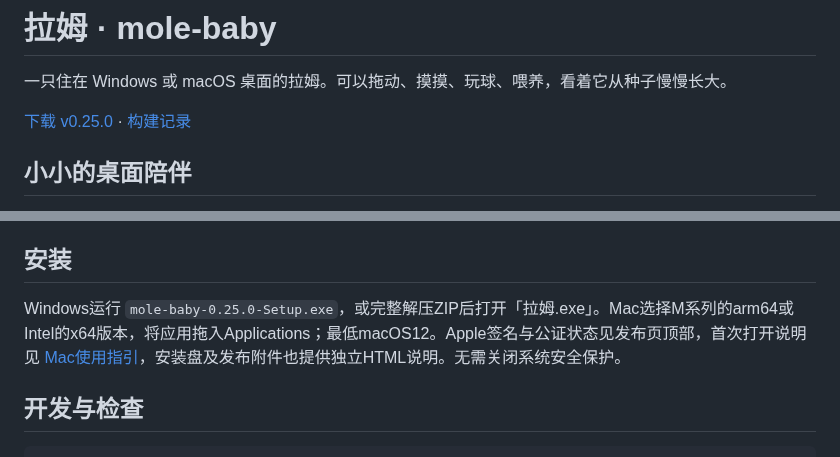
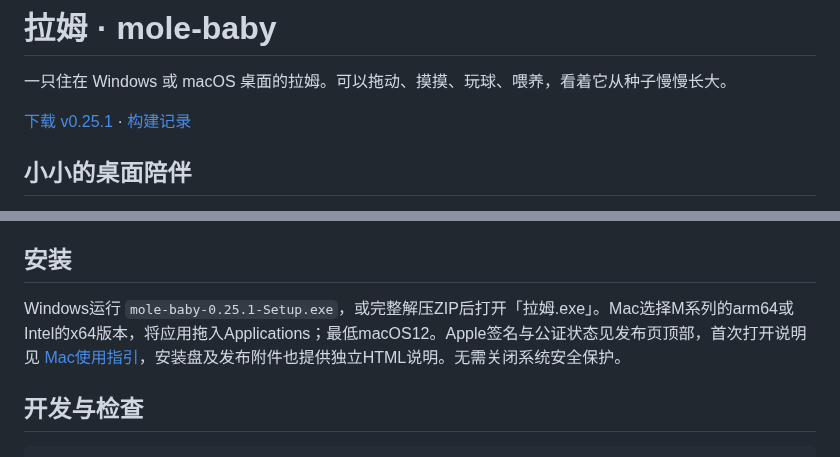
Before and after one commit to Vinci-217/mole-baby, a Markdown page: README.md, 2 parts joined by grey strips. Drawn GitHub-style.

```diff
--- a/README.md
+++ b/README.md
@@ -2,7 +2,7 @@
 
 一只住在 Windows 或 macOS 桌面的拉姆。可以拖动、摸摸、玩球、喂养，看着它从种子慢慢长大。
 
-[下载 v0.25.0](https://github.com/Vinci-217/mole-baby/releases/tag/v0.25.0) · [构建记录](https://github.com/Vinci-217/mole-baby/actions/workflows/windows-build.yml)
+[下载 v0.25.1](https://github.com/Vinci-217/mole-baby/releases/tag/v0.25.1) · [构建记录](https://github.com/Vinci-217/mole-baby/actions/workflows/windows-build.yml)
 
 ## 小小的桌面陪伴
 
@@ -32,7 +32,7 @@
 
 ## 安装
 
-Windows运行 `mole-baby-0.25.0-Setup.exe`，或完整解压ZIP后打开「拉姆.exe」。Mac选择M系列的arm64或Intel的x64版本，将应用拖入Applications；最低macOS12。Apple签名与公证状态见发布页顶部，首次打开说明见 [Mac使用指引](docs/MACOS.md)，安装盘及发布附件也提供独立HTML说明。无需关闭系统安全保护。
+Windows运行 `mole-baby-0.25.1-Setup.exe`，或完整解压ZIP后打开「拉姆.exe」。Mac选择M系列的arm64或Intel的x64版本，将应用拖入Applications；最低macOS12。Apple签名与公证状态见发布页顶部，首次打开说明见 [Mac使用指引](docs/MACOS.md)，安装盘及发布附件也提供独立HTML说明。无需关闭系统安全保护。
 
 ## 开发与检查
 
```
Also changed, not shown: RELEASE_NOTES.md (+1 -1 lines), research/v25-compact-desktop.md (+1 -1 lines), artifacts/v25-native-pocket.png, 5 other files.
